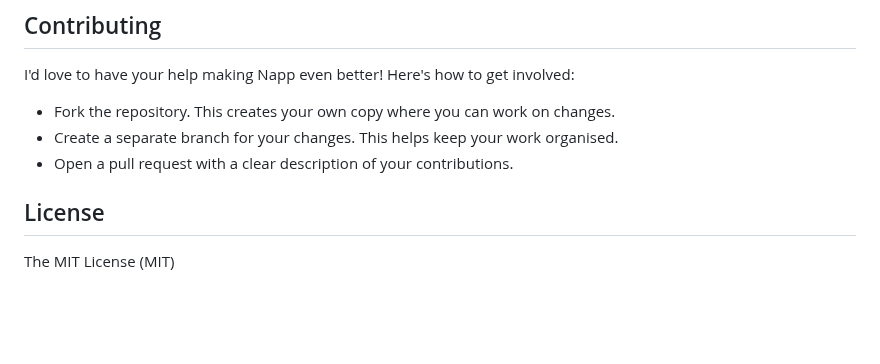
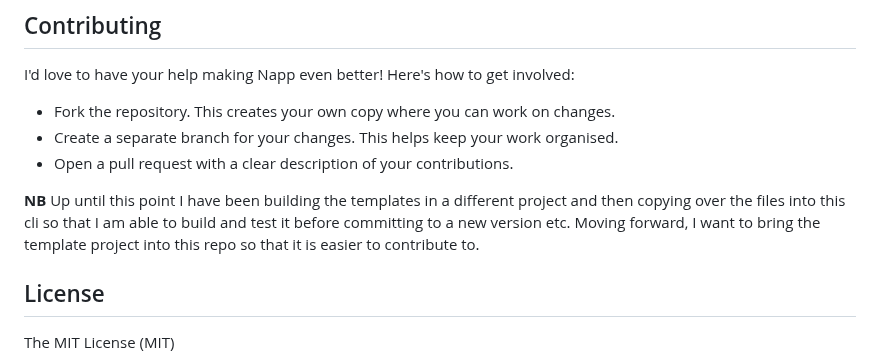
Before and after one commit to damiensedgwick/napp, a Markdown page: README.md, the part around the change. Drawn GitHub-style; blank space fills up the shorter version.

```diff
--- a/README.md
+++ b/README.md
@@ -163,6 +163,11 @@ I'd love to have your help making Napp even better! Here's how to get involved:
 - Create a separate branch for your changes. This helps keep your work organised.
 - Open a pull request with a clear description of your contributions.
 
+**NB** Up until this point I have been building the templates in a different project
+and then copying over the files into this cli so that I am able to build and test it
+before committing to a new version etc. Moving forward, I want to bring the template
+project into this repo so that it is easier to contribute to.
+
 ## License
 The MIT License (MIT)
 
```
